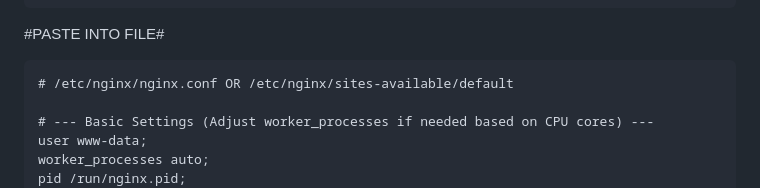
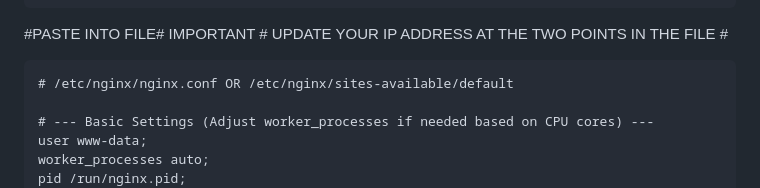
Before and after one commit to pgotthardtuno/SimpleSocialCloudGame, a Markdown page: readme.md, the part around the change. Drawn GitHub-style.

```diff
--- a/readme.md
+++ b/readme.md
@@ -40,7 +40,7 @@
     sudo nano /etc/nginx/nginx.conf
 
 
-#PASTE INTO FILE#
+#PASTE INTO FILE# IMPORTANT # UPDATE YOUR IP ADDRESS AT THE TWO POINTS IN THE FILE #
 
     # /etc/nginx/nginx.conf OR /etc/nginx/sites-available/default
 
```
